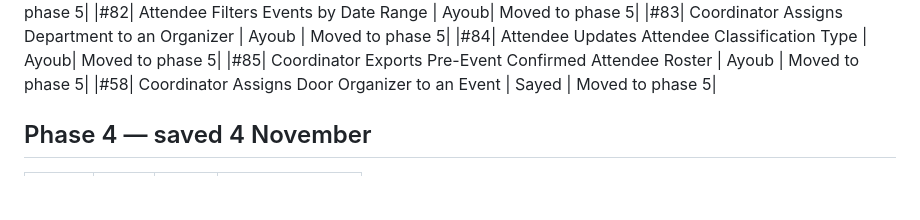
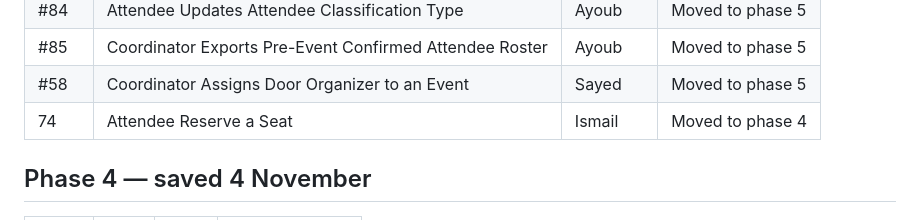
Before and after one commit to isom472-fall2026/team1, a Markdown page: docs/backlog.md, the part around one of its changes. Drawn GitHub-style; blank space fills up the shorter version.

```diff
--- a/docs/backlog.md
+++ b/docs/backlog.md
@@ -72,6 +72,8 @@ the story ID, the title, who built it, and what happened to it.
 |#84| Attendee Updates Attendee Classification Type | Ayoub| Moved to phase 5|
 |#85| Coordinator Exports Pre-Event Confirmed Attendee Roster | Ayoub | Moved to phase 5|
 |#58| Coordinator Assigns Door Organizer to an Event | Sayed | Moved to phase 5|
+|74| Attendee Reserve a Seat | Ismail | Moved to phase 4|
+
 
 ## Phase 4 — saved 4 November
 
```
Also changed, not shown: other parts of docs/backlog.md (+1 -1 lines).
